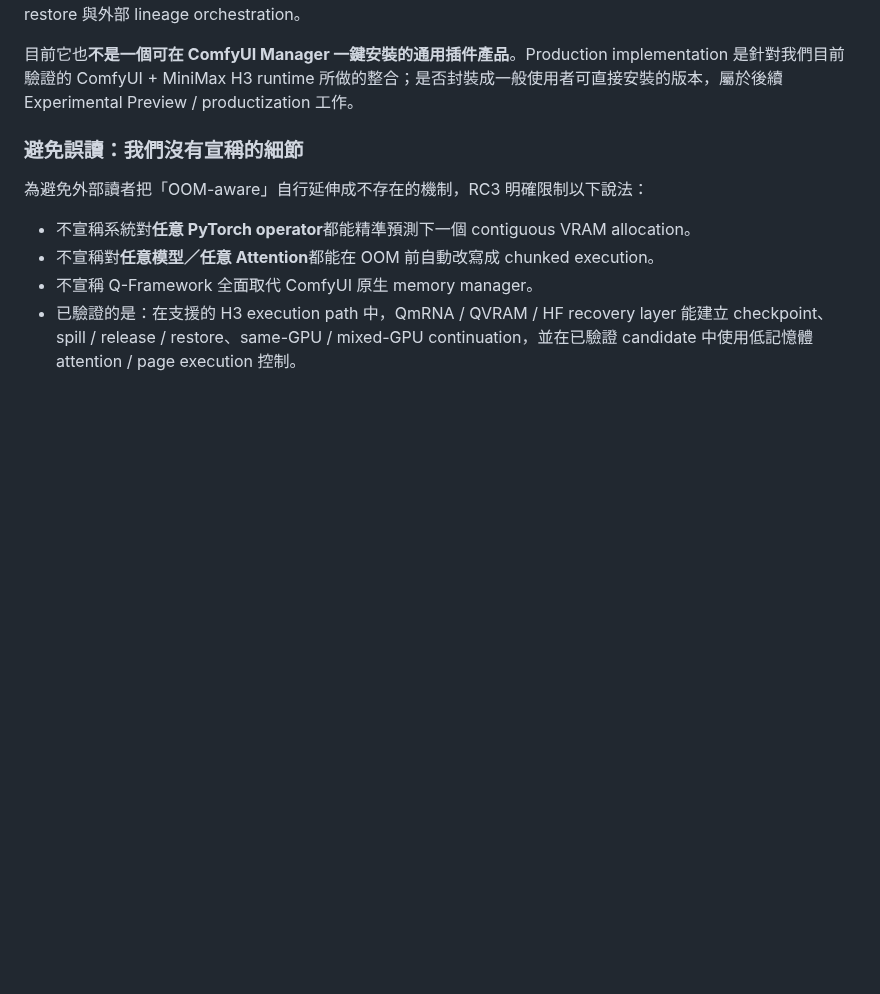
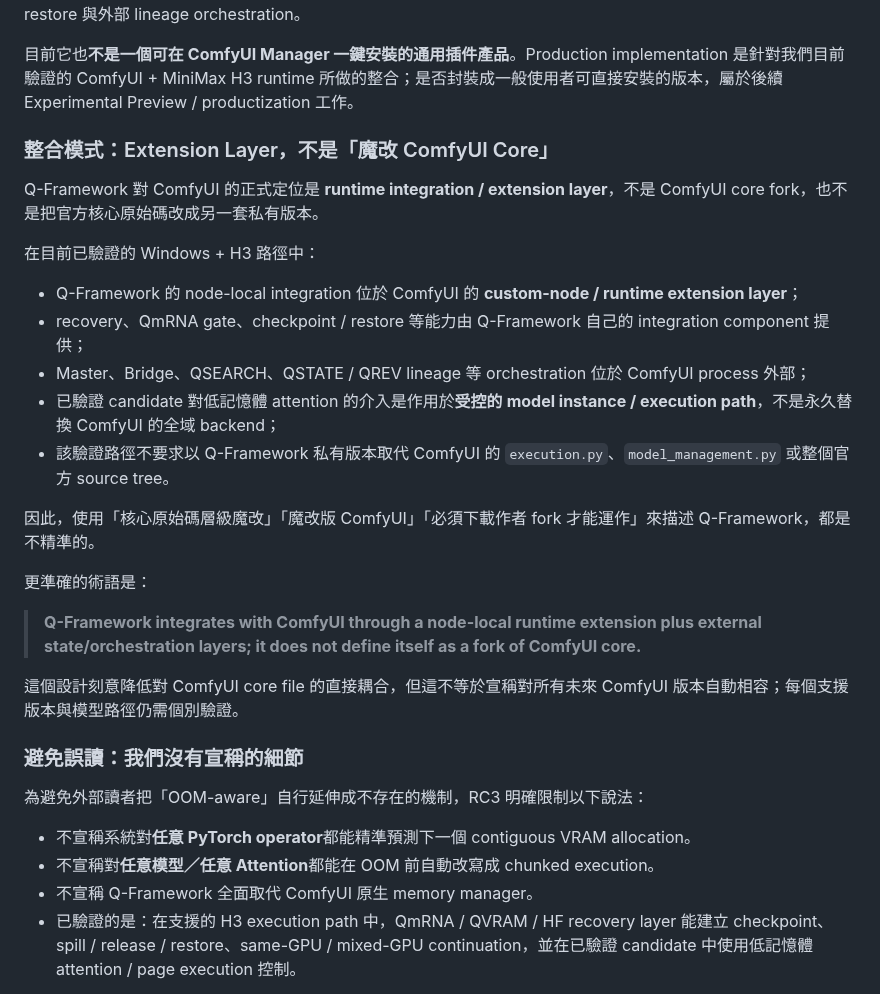
Before and after one commit to yuyu19761121/q-framework, a Markdown page: whitepaper/Q-Framework-v1.0-RC3-ZH-TW.md, the part around one of its changes. GitHub-like rendering; blank space fills up the shorter version.

Commit message:
Clarify Q-Framework is an extension layer, not a ComfyUI core fork

```diff
--- a/whitepaper/Q-Framework-v1.0-RC3-ZH-TW.md
+++ b/whitepaper/Q-Framework-v1.0-RC3-ZH-TW.md
@@ -75,6 +75,26 @@ Q-Framework 目前的 H3 recovery 路徑**已實際接進 Windows 本地 ComfyUI
 也就是說，Q-Framework **不是用另一套外部排程器取代 ComfyUI 後就聲稱解決 OOM**；ComfyUI 仍然負責模型 graph / sampler 執行，而 Q-Framework 在支援的路徑中加入 node-local runtime control、state checkpoint / restore 與外部 lineage orchestration。
 
 目前它也**不是一個可在 ComfyUI Manager 一鍵安裝的通用插件產品**。Production implementation 是針對我們目前驗證的 ComfyUI + MiniMax H3 runtime 所做的整合；是否封裝成一般使用者可直接安裝的版本，屬於後續 Experimental Preview / productization 工作。
+
+### 整合模式：Extension Layer，不是「魔改 ComfyUI Core」
+
+Q-Framework 對 ComfyUI 的正式定位是 **runtime integration / extension layer**，不是 ComfyUI core fork，也不是把官方核心原始碼改成另一套私有版本。
+
+在目前已驗證的 Windows + H3 路徑中：
+
+- Q-Framework 的 node-local integration 位於 ComfyUI 的 **custom-node / runtime extension layer**；
+- recovery、QmRNA gate、checkpoint / restore 等能力由 Q-Framework 自己的 integration component 提供；
+- Master、Bridge、QSEARCH、QSTATE / QREV lineage 等 orchestration 位於 ComfyUI process 外部；
+- 已驗證 candidate 對低記憶體 attention 的介入是作用於**受控的 model instance / execution path**，不是永久替換 ComfyUI 的全域 backend；
+- 該驗證路徑不要求以 Q-Framework 私有版本取代 ComfyUI 的 `execution.py`、`model_management.py` 或整個官方 source tree。
+
+因此，使用「核心原始碼層級魔改」「魔改版 ComfyUI」「必須下載作者 fork 才能運作」來描述 Q-Framework，都是不精準的。
+
+更準確的術語是：
+
+> **Q-Framework integrates with ComfyUI through a node-local runtime extension plus external state/orchestration layers; it does not define itself as a fork of ComfyUI core.**
+
+這個設計刻意降低對 ComfyUI core file 的直接耦合，但這不等於宣稱對所有未來 ComfyUI 版本自動相容；每個支援版本與模型路徑仍需個別驗證。
 
 ### 避免誤讀：我們沒有宣稱的細節
 
```
Also changed, not shown: other parts of whitepaper/Q-Framework-v1.0-RC3-ZH-TW.md (+1 -1 lines).
